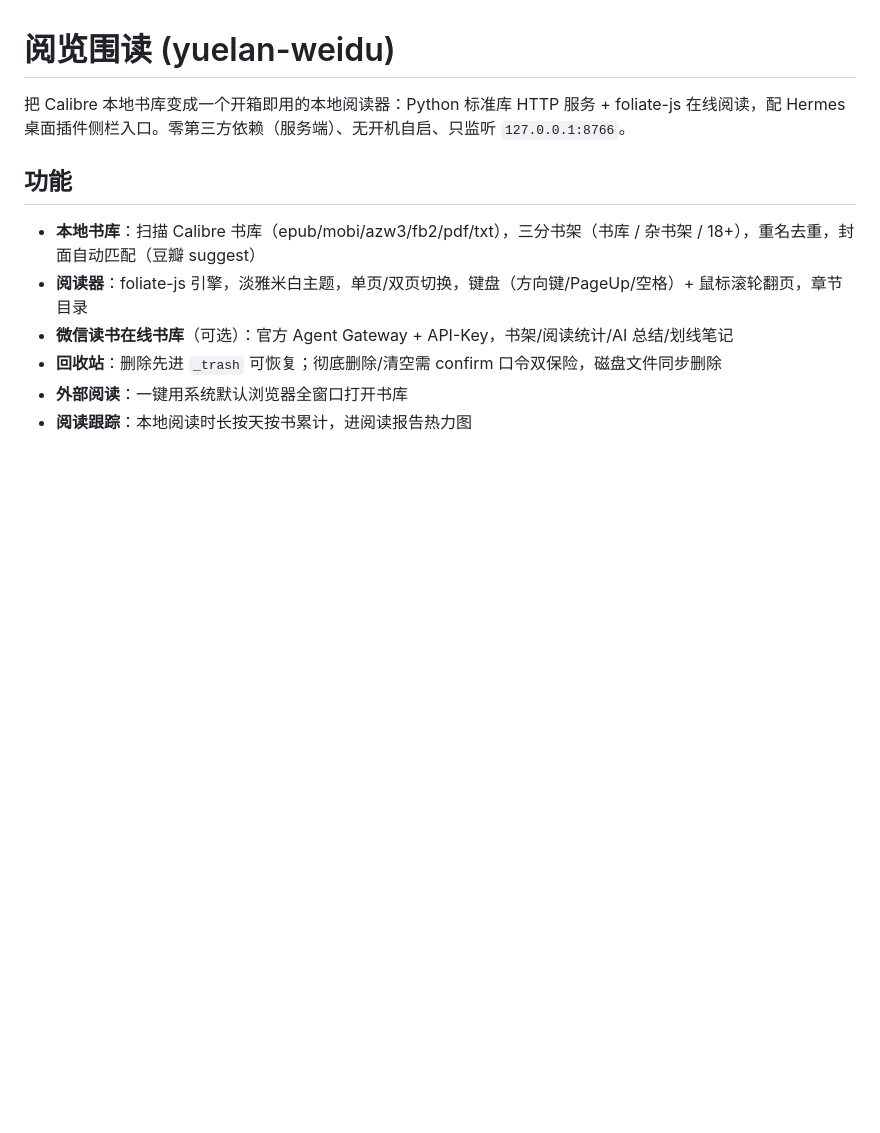
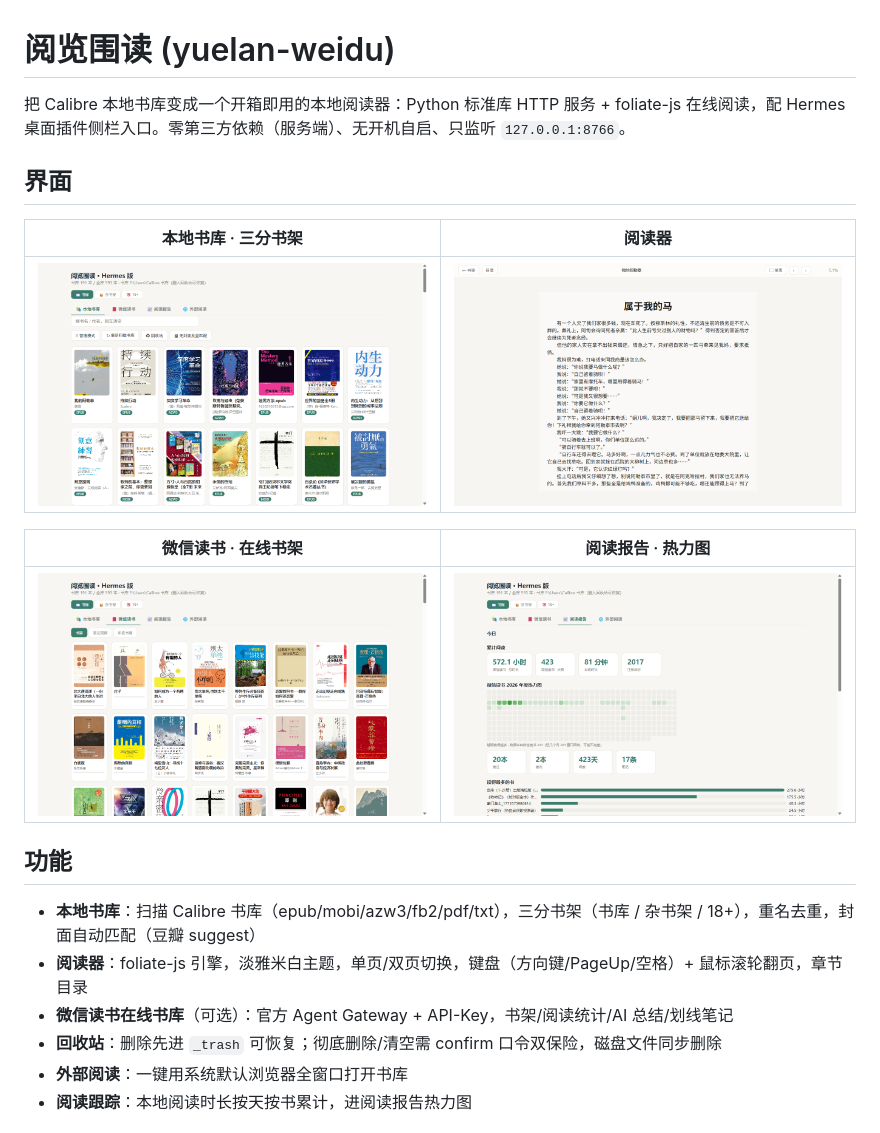
Before and after one commit to jalonliu/yuelan-weidu, a Markdown page: README.md, the part around the change. GitHub-like rendering; pictures changed too: docs/shots/reader.png (added), docs/shots/report.png (added), docs/shots/shelf.png (added); blank space fills up the shorter version.

Commit message:
docs: README 添加四大功能板块截图

```diff
--- a/README.md
+++ b/README.md
@@ -1,6 +1,16 @@
 # 阅览围读 (yuelan-weidu)
 
 把 Calibre 本地书库变成一个开箱即用的本地阅读器：Python 标准库 HTTP 服务 + foliate-js 在线阅读，配 Hermes 桌面插件侧栏入口。零第三方依赖（服务端）、无开机自启、只监听 `127.0.0.1:8766`。
+
+## 界面
+
+| 本地书库 · 三分书架 | 阅读器 |
+|---|---|
+| ![本地书库](docs/shots/shelf.png) | ![阅读器](docs/shots/reader.png) |
+
+| 微信读书 · 在线书架 | 阅读报告 · 热力图 |
+|---|---|
+| ![微信读书](docs/shots/weread.png) | ![阅读报告](docs/shots/report.png) |
 
 ## 功能
 
```
